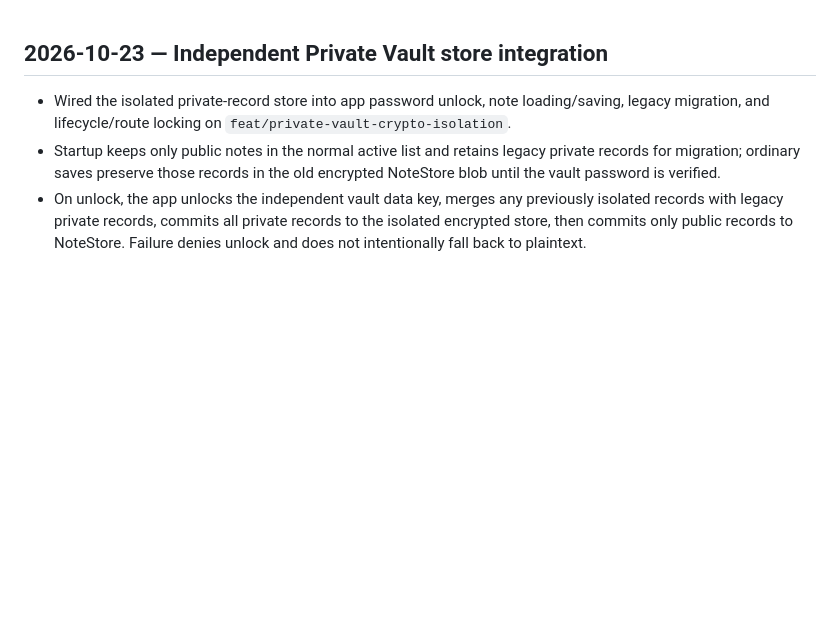
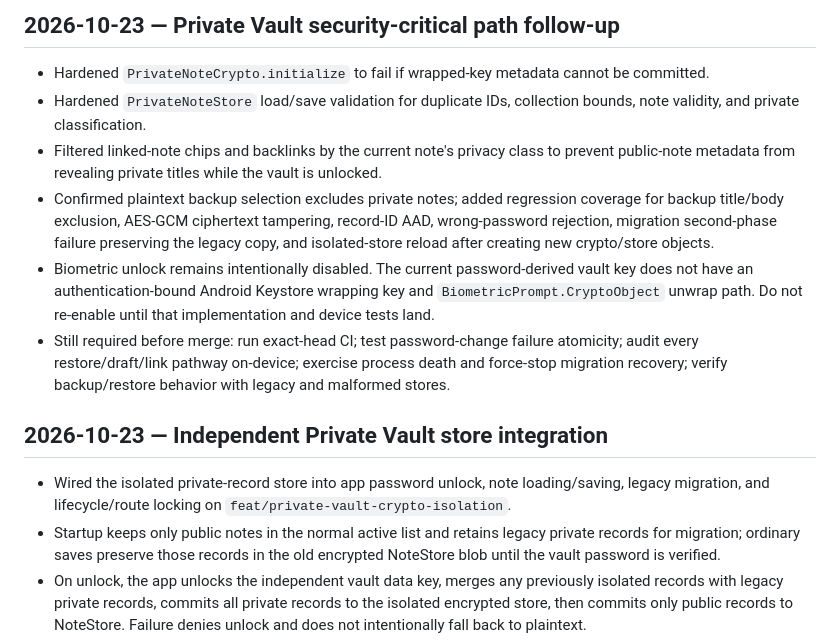
Before and after one commit to Ravi-katta-dev/NESTNOTE, a Markdown page: docs/WORKLOG.md, the part around the change. GitHub-like rendering; blank space fills up the shorter version.

Commit message:
docs: record private vault security follow-up and blockers

```diff
--- a/docs/WORKLOG.md
+++ b/docs/WORKLOG.md
@@ -1,3 +1,12 @@
+## 2026-10-23 — Private Vault security-critical path follow-up
+
+- Hardened `PrivateNoteCrypto.initialize` to fail if wrapped-key metadata cannot be committed.
+- Hardened `PrivateNoteStore` load/save validation for duplicate IDs, collection bounds, note validity, and private classification.
+- Filtered linked-note chips and backlinks by the current note's privacy class to prevent public-note metadata from revealing private titles while the vault is unlocked.
+- Confirmed plaintext backup selection excludes private notes; added regression coverage for backup title/body exclusion, AES-GCM ciphertext tampering, record-ID AAD, wrong-password rejection, migration second-phase failure preserving the legacy copy, and isolated-store reload after creating new crypto/store objects.
+- Biometric unlock remains intentionally disabled. The current password-derived vault key does not have an authentication-bound Android Keystore wrapping key and `BiometricPrompt.CryptoObject` unwrap path. Do not re-enable until that implementation and device tests land.
+- Still required before merge: run exact-head CI; test password-change failure atomicity; audit every restore/draft/link pathway on-device; exercise process death and force-stop migration recovery; verify backup/restore behavior with legacy and malformed stores.
+
 ## 2026-10-23 — Independent Private Vault store integration
 
 - Wired the isolated private-record store into app password unlock, note loading/saving, legacy migration, and lifecycle/route locking on `feat/private-vault-crypto-isolation`.
```
